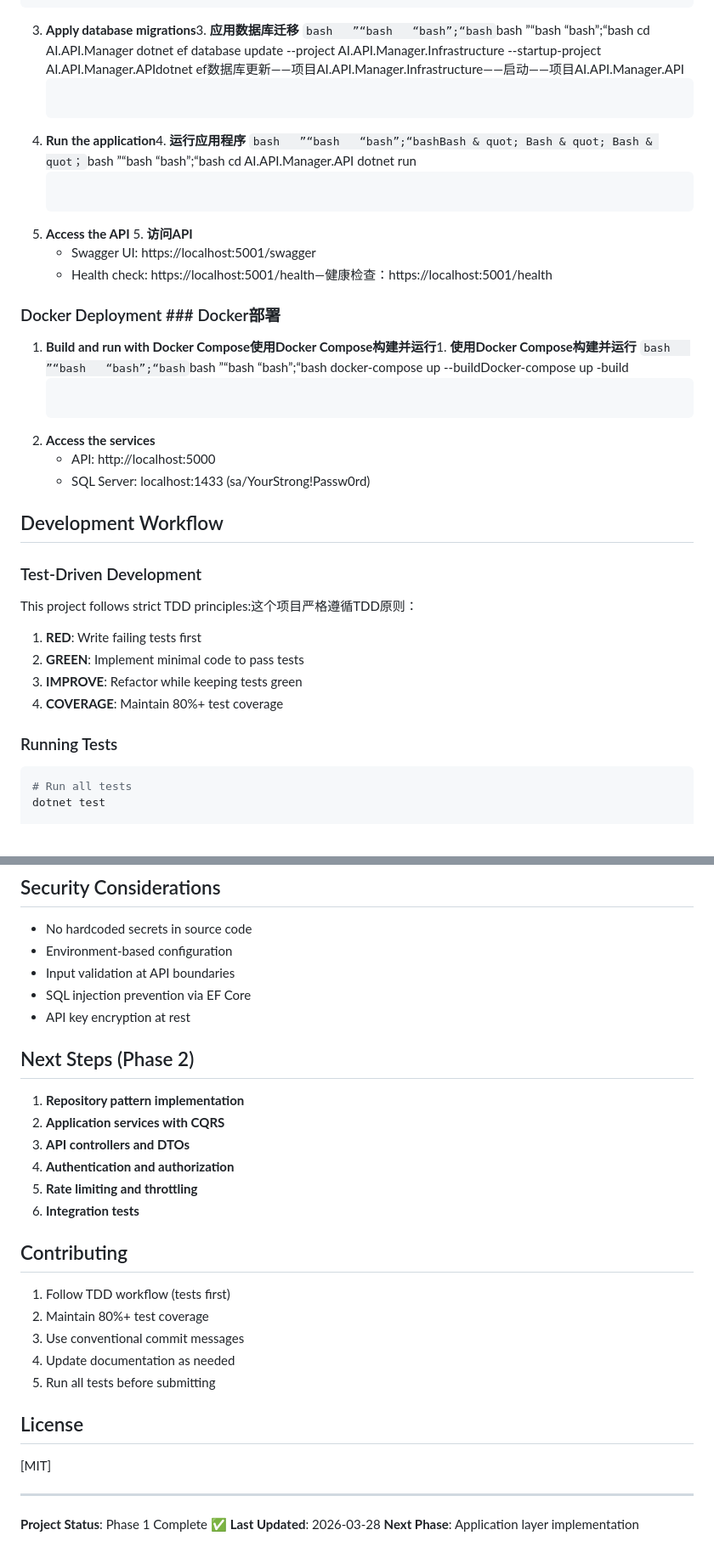
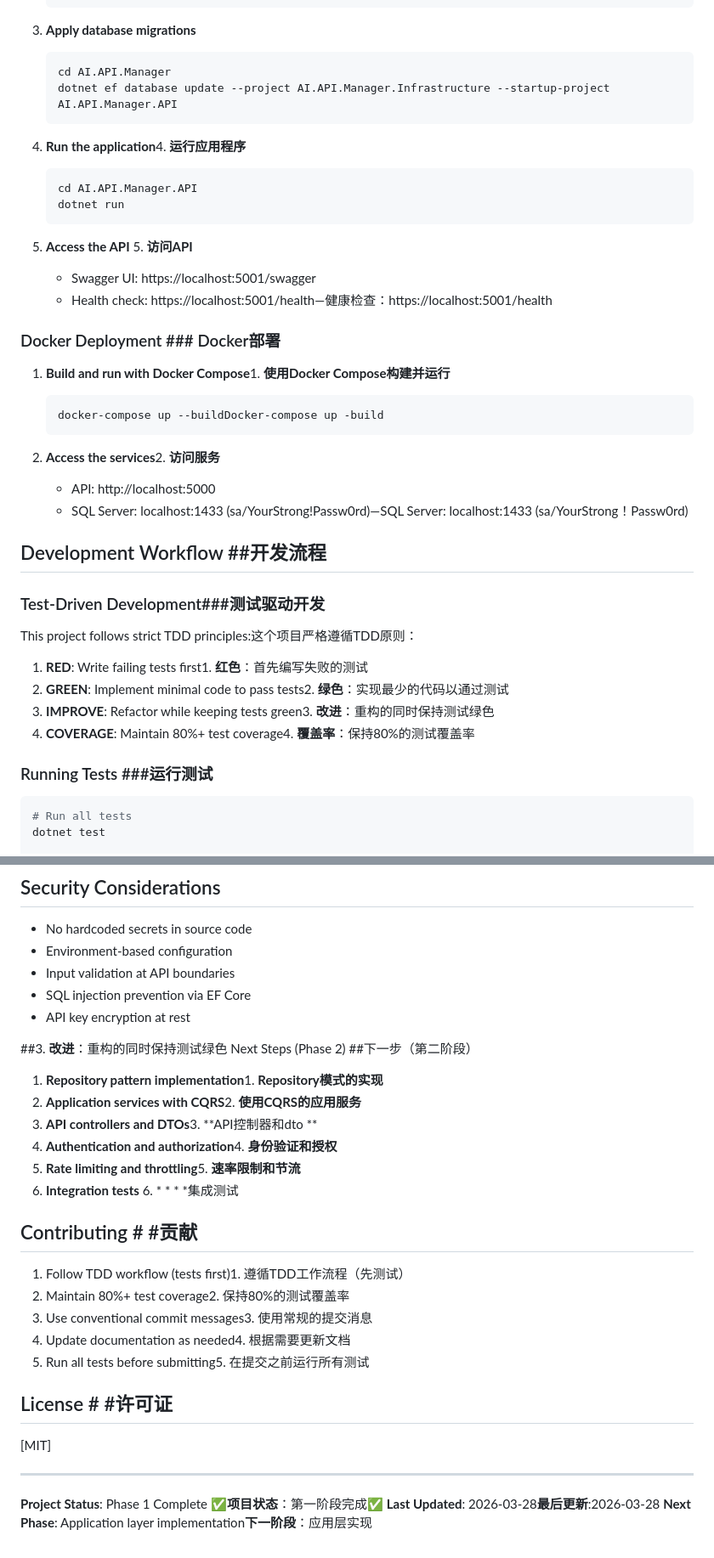
Before and after one commit to shuao-pro/AI.API.Manager, a Markdown page: README.md, 2 parts joined by grey strips. Shown at 85% size. Rendered like a GitHub page.

````diff
--- a/README.md
+++ b/README.md
@@ -69,14 +69,14 @@ AI.API.Manager/
    }
    ```
 
-3. **Apply database migrations**3. **应用数据库迁移**
-   ```bash   ”“bash   “bash”;“bash```bash   ”“bash   “bash”;“bash
+3. **Apply database migrations**
+   ```bash
    cd AI.API.Manager
-   dotnet ef database update --project AI.API.Manager.Infrastructure --startup-project AI.API.Manager.APIdotnet ef数据库更新——项目AI.API.Manager.Infrastructure——启动——项目AI.API.Manager.API
+   dotnet ef database update --project AI.API.Manager.Infrastructure --startup-project AI.API.Manager.API
    ```
 
 4. **Run the application**4. **运行应用程序**
-   ```bash   ”“bash   “bash”;“bashBash & quot; Bash & quot; Bash & quot；```bash   ”“bash   “bash”;“bash
+   ```bash
    cd AI.API.Manager.API
    dotnet run
    ```
@@ -87,25 +87,25 @@ AI.API.Manager/
 
 ### Docker Deployment   ### Docker部署
 
-1. **Build and run with Docker Compose使用Docker Compose构建并运行**1. **使用Docker Compose构建并运行**
-   ```bash   ”“bash   “bash”;“bash```bash   ”“bash   “bash”;“bash
+1. **Build and run with Docker Compose**1. **使用Docker Compose构建并运行**
+   ```bash   ”“bash
    docker-compose up --buildDocker-compose up -build
    ```
 
-2. **Access the services**
+2. **Access the services**2. **访问服务**
    - API: http://localhost:5000
-   - SQL Server: localhost:1433 (sa/YourStrong!Passw0rd)
+   - SQL Server: localhost:1433 (sa/YourStrong!Passw0rd)—SQL Server: localhost:1433 (sa/YourStrong！Passw0rd)
 
-## Development Workflow
+## Development Workflow   ##开发流程
 
-### Test-Driven Development
+### Test-Driven Development###测试驱动开发
 This project follows strict TDD principles:这个项目严格遵循TDD原则：
-1. **RED**: Write failing tests first
-2. **GREEN**: Implement minimal code to pass tests
-3. **IMPROVE**: Refactor while keeping tests green
-4. **COVERAGE**: Maintain 80%+ test coverage
+1. **RED**: Write failing tests first1. **红色**：首先编写失败的测试
+2. **GREEN**: Implement minimal code to pass tests2. **绿色**：实现最少的代码以通过测试
+3. **IMPROVE**: Refactor while keeping tests green3. **改进**：重构的同时保持测试绿色
+4. **COVERAGE**: Maintain 80%+ test coverage4. **覆盖率**：保持80%的测试覆盖率
 
-### Running Tests
+### Running Tests   ###运行测试
 ```bash   ”“bash
 # Run all tests
 dotnet test
@@ -142,29 +142,29 @@ reportgenerator -reports:"**/coverage.cobertura.xml" -targetdir:"coverage-report
 - SQL injection prevention via EF Core
 - API key encryption at rest
 
-## Next Steps (Phase 2)
+##3. **改进**：重构的同时保持测试绿色 Next Steps (Phase 2)   ##下一步（第二阶段）
 
-1. **Repository pattern implementation**
-2. **Application services with CQRS**
-3. **API controllers and DTOs**
-4. **Authentication and authorization**
-5. **Rate limiting and throttling**
-6. **Integration tests**
+1. **Repository pattern implementation**1. **Repository模式的实现**
+2. **Application services with CQRS**2. **使用CQRS的应用服务**
+3. **API controllers and DTOs**3. **API控制器和dto **
+4. **Authentication and authorization**4. **身份验证和授权**
+5. **Rate limiting and throttling**5. **速率限制和节流**
+6. **Integration tests**   6. * * * *集成测试
 
-## Contributing
+## Contributing   # #贡献
 
-1. Follow TDD workflow (tests first)
-2. Maintain 80%+ test coverage
-3. Use conventional commit messages
-4. Update documentation as needed
-5. Run all tests before submitting
+1. Follow TDD workflow (tests first)1. 遵循TDD工作流程（先测试）
+2. Maintain 80%+ test coverage2. 保持80%的测试覆盖率
+3. Use conventional commit messages3. 使用常规的提交消息
+4. Update documentation as needed4. 根据需要更新文档
+5. Run all tests before submitting5. 在提交之前运行所有测试
 
-## License
+## License   # #许可证
 
 [MIT]
 
 ---
 
-**Project Status**: Phase 1 Complete ✅
-**Last Updated**: 2026-03-28
-**Next Phase**: Application layer implementation
+**Project Status**: Phase 1 Complete ✅**项目状态**：第一阶段完成✅
+**Last Updated**: 2026-03-28**最后更新**:2026-03-28
+**Next Phase**: Application layer implementation**下一阶段**：应用层实现
````
Also changed, not shown: other parts of README.md (+45 -45 lines).
